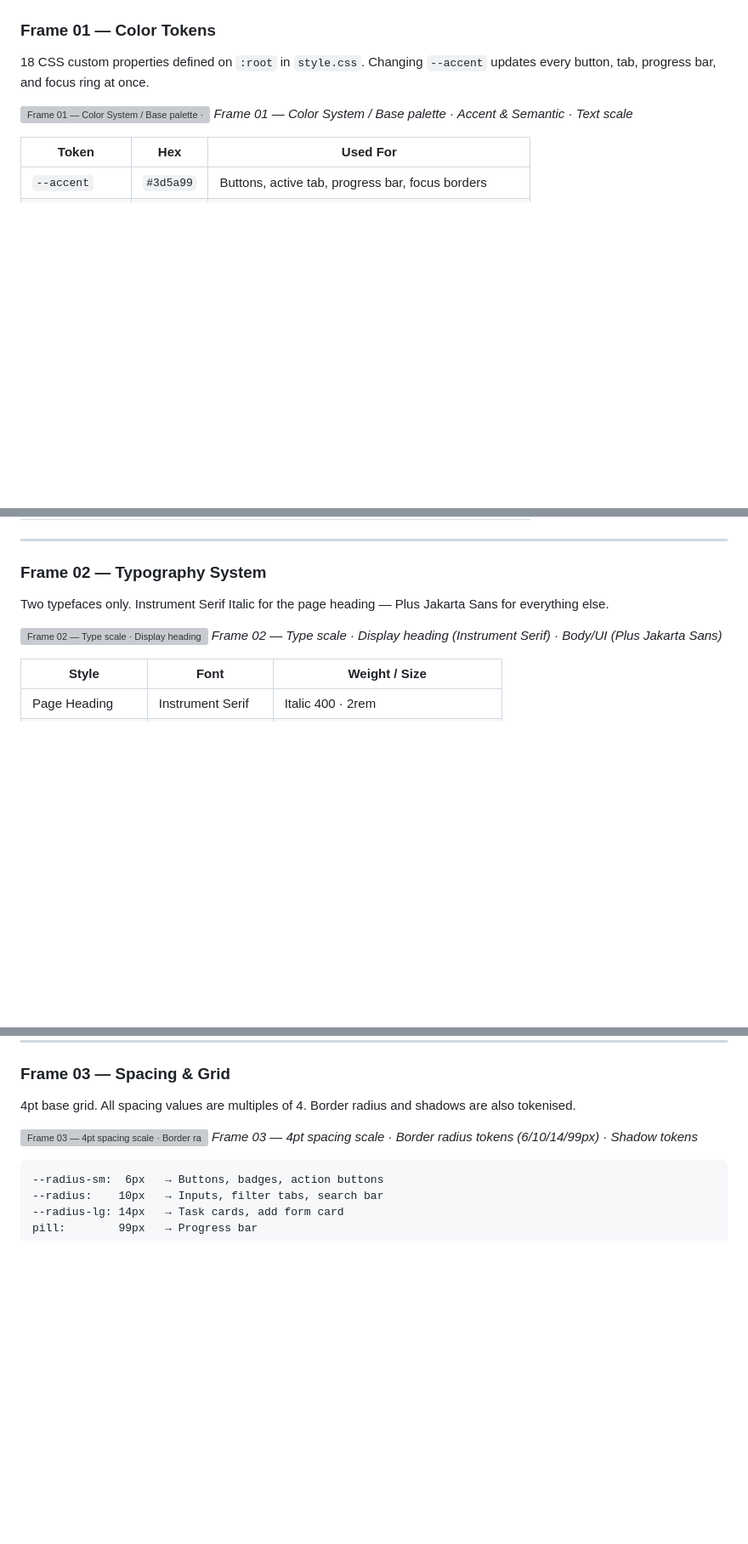
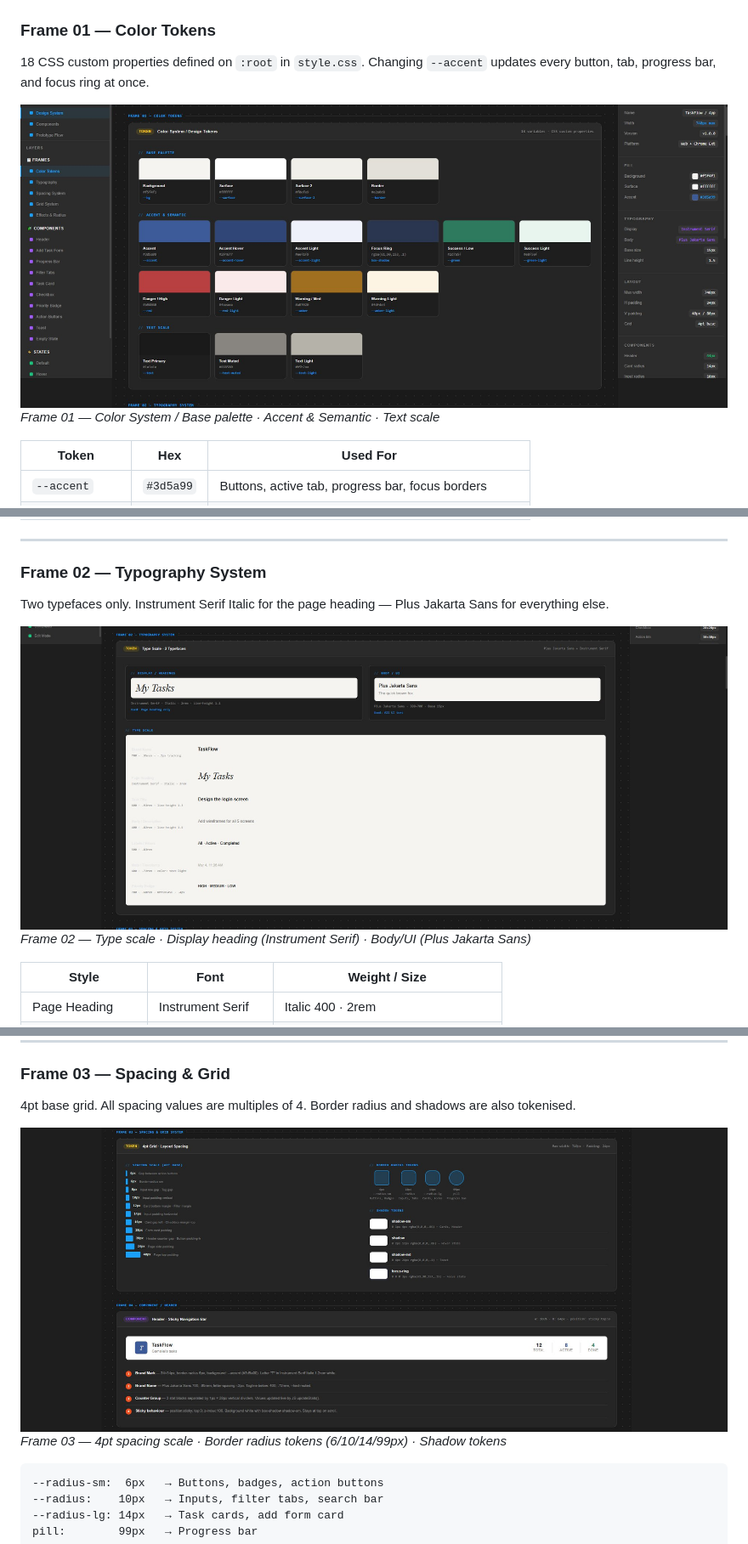
Before and after one commit to Gammii90210/My-Taskflow-, a Markdown page: README.md, 3 parts joined by grey strips. Shown at 85% size. Rendered like a GitHub page; blank space fills up the shorter version; grey boxes are pictures that could not be loaded.

````diff
--- a/README.md
+++ b/README.md
@@ -202,7 +202,7 @@ TaskFlow uses a structured design token system — every color, size, and animat
 
 18 CSS custom properties defined on `:root` in `style.css`. Changing `--accent` updates every button, tab, progress bar, and focus ring at once.
 
-![Frame 01 — Color System / Base palette · Accent & Semantic · Text scale](screenshots/figma-01-colors.png)
+![Frame 01 — Color System / Base palette · Accent & Semantic · Text scale](figma-01-colors.png)
 *Frame 01 — Color System / Base palette · Accent & Semantic · Text scale*
 
 | Token | Hex | Used For |
@@ -222,7 +222,7 @@ TaskFlow uses a structured design token system — every color, size, and animat
 
 Two typefaces only. Instrument Serif Italic for the page heading — Plus Jakarta Sans for everything else.
 
-![Frame 02 — Type scale · Display heading (Instrument Serif) · Body/UI (Plus Jakarta Sans)](screenshots/figma-02-typography.png)
+![Frame 02 — Type scale · Display heading (Instrument Serif) · Body/UI (Plus Jakarta Sans)](figma-02-typography.png)
 *Frame 02 — Type scale · Display heading (Instrument Serif) · Body/UI (Plus Jakarta Sans)*
 
 | Style | Font | Weight / Size |
@@ -239,7 +239,7 @@ Two typefaces only. Instrument Serif Italic for the page heading — Plus Jakart
 
 4pt base grid. All spacing values are multiples of 4. Border radius and shadows are also tokenised.
 
-![Frame 03 — 4pt spacing scale · Border radius tokens (6/10/14/99px) · Shadow tokens](screenshots/figma-03-spacing.png)
+![Frame 03 — 4pt spacing scale · Border radius tokens (6/10/14/99px) · Shadow tokens](figma-03-spacing.png)
 *Frame 03 — 4pt spacing scale · Border radius tokens (6/10/14/99px) · Shadow tokens*
 
 ```
````
Also changed, not shown: other parts of README.md (+3 -3 lines).
